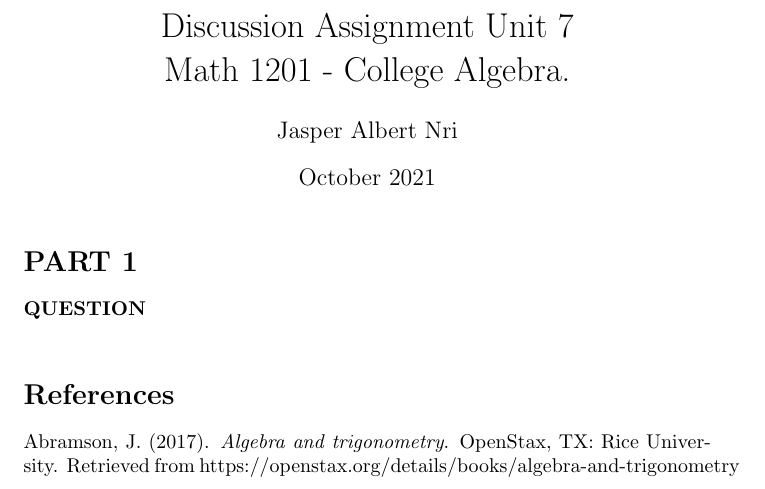
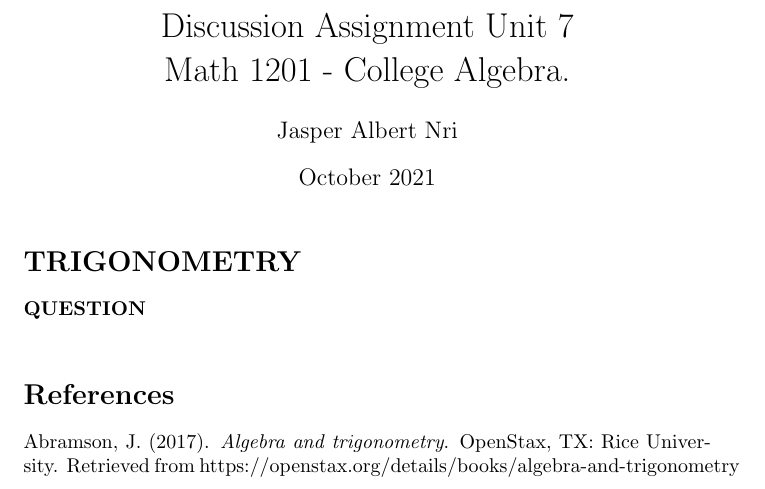
Before and after one commit to Jazaltron10/Git-VSC, a LaTeX document (Algebra/Week-7Seven/DaSeven.tex): part of the page, cut so that both start at the same text. Compiled offline with pdfLaTeX.

Commit message:
few modifications

```diff
--- a/Algebra/Week-7Seven/DaSeven.tex
+++ b/Algebra/Week-7Seven/DaSeven.tex
@@ -16,7 +16,7 @@ Math 1201 - College Algebra.
 \maketitle
 
 
-\section*{PART 1}
+\section*{TRIGONOMETRY}
 \title\textbf{QUESTION}\\
 
 \section*{References}
```
Also changed, not shown: Algebra/Week-7Seven/DaSeven.pdf, 5 other files.
